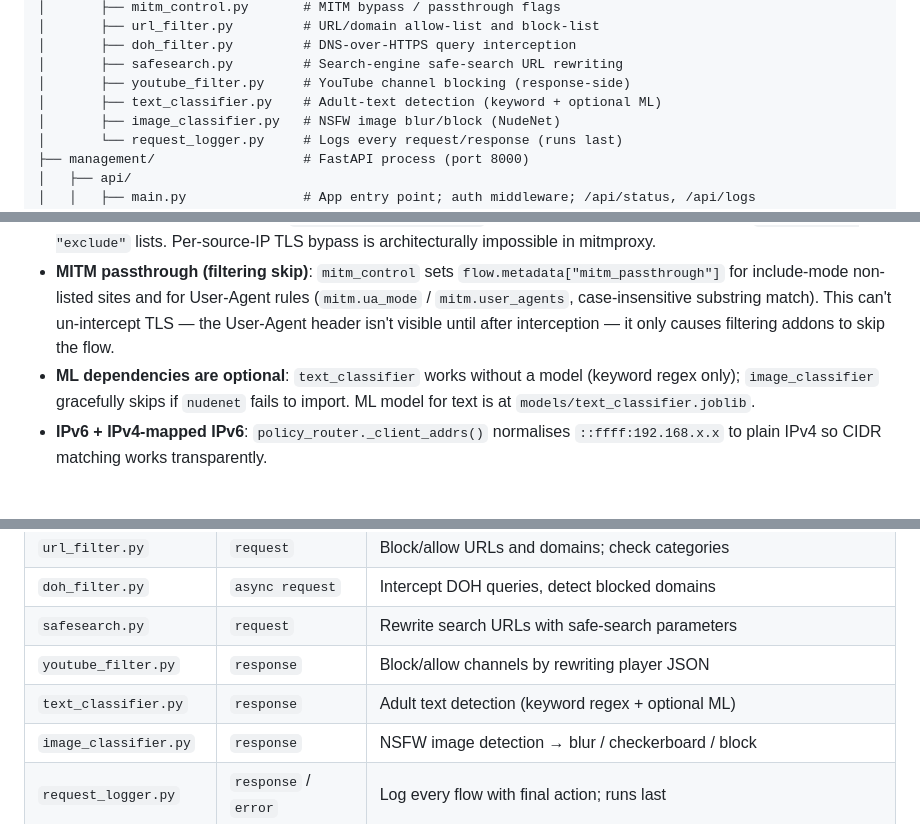
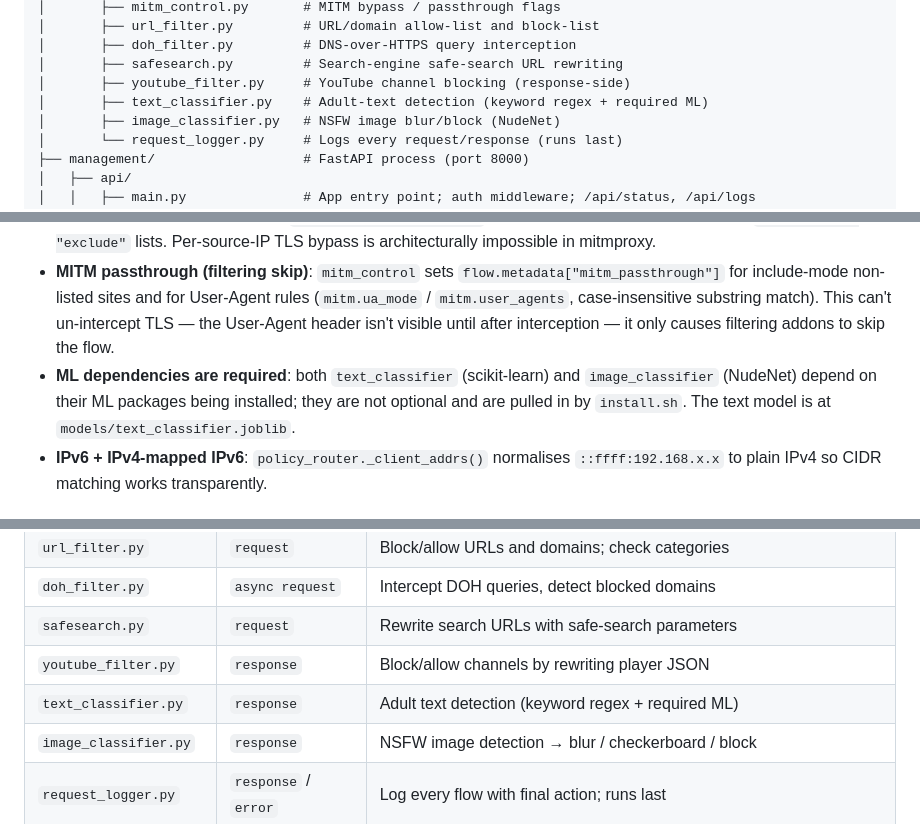
Before and after one commit to Yjlion/mitmproxy-web-filter, a Markdown page: CLAUDE.md, 3 parts joined by grey strips. Drawn GitHub-style.

```diff
--- a/CLAUDE.md
+++ b/CLAUDE.md
@@ -51,7 +51,7 @@ mitmproxy-web-filter/
 │       ├── doh_filter.py         # DNS-over-HTTPS query interception
 │       ├── safesearch.py         # Search-engine safe-search URL rewriting
 │       ├── youtube_filter.py     # YouTube channel blocking (response-side)
-│       ├── text_classifier.py    # Adult-text detection (keyword + optional ML)
+│       ├── text_classifier.py    # Adult-text detection (keyword regex + required ML)
 │       ├── image_classifier.py   # NSFW image blur/block (NudeNet)
 │       └── request_logger.py     # Logs every request/response (runs last)
 ├── management/                   # FastAPI process (port 8000)
@@ -120,7 +120,7 @@ Two independent processes share the `policies/` directory on disk:
 - **Allow-list short-circuits everything**: a match in `url_filter.allow` sets `flow.metadata["url_allowed"] = True`; all downstream addons check this flag and skip the flow.
 - **MITM bypass**: done globally via `ctx.options.ignore_hosts` (regex), aggregated from all policies' `mitm.mode == "exclude"` lists. Per-source-IP TLS bypass is architecturally impossible in mitmproxy.
 - **MITM passthrough (filtering skip)**: `mitm_control` sets `flow.metadata["mitm_passthrough"]` for include-mode non-listed sites and for User-Agent rules (`mitm.ua_mode` / `mitm.user_agents`, case-insensitive substring match). This can't un-intercept TLS — the User-Agent header isn't visible until after interception — it only causes filtering addons to skip the flow.
-- **ML dependencies are optional**: `text_classifier` works without a model (keyword regex only); `image_classifier` gracefully skips if `nudenet` fails to import. ML model for text is at `models/text_classifier.joblib`.
+- **ML dependencies are required**: both `text_classifier` (scikit-learn) and `image_classifier` (NudeNet) depend on their ML packages being installed; they are not optional and are pulled in by `install.sh`. The text model is at `models/text_classifier.joblib`.
 - **IPv6 + IPv4-mapped IPv6**: `policy_router._client_addrs()` normalises `::ffff:192.168.x.x` to plain IPv4 so CIDR matching works transparently.
 
 ## Component Quick Reference
@@ -134,7 +134,7 @@ Two independent processes share the `policies/` directory on disk:
 | `doh_filter.py` | `async request` | Intercept DOH queries, detect blocked domains |
 | `safesearch.py` | `request` | Rewrite search URLs with safe-search parameters |
 | `youtube_filter.py` | `response` | Block/allow channels by rewriting player JSON |
-| `text_classifier.py` | `response` | Adult text detection (keyword regex + optional ML) |
+| `text_classifier.py` | `response` | Adult text detection (keyword regex + required ML) |
 | `image_classifier.py` | `response` | NSFW image detection → blur / checkerboard / block |
 | `request_logger.py` | `response` / `error` | Log every flow with final action; runs last |
 
```
Also changed, not shown: other parts of CLAUDE.md (+1 -1 lines), TODO.md (+20 -0 lines).
